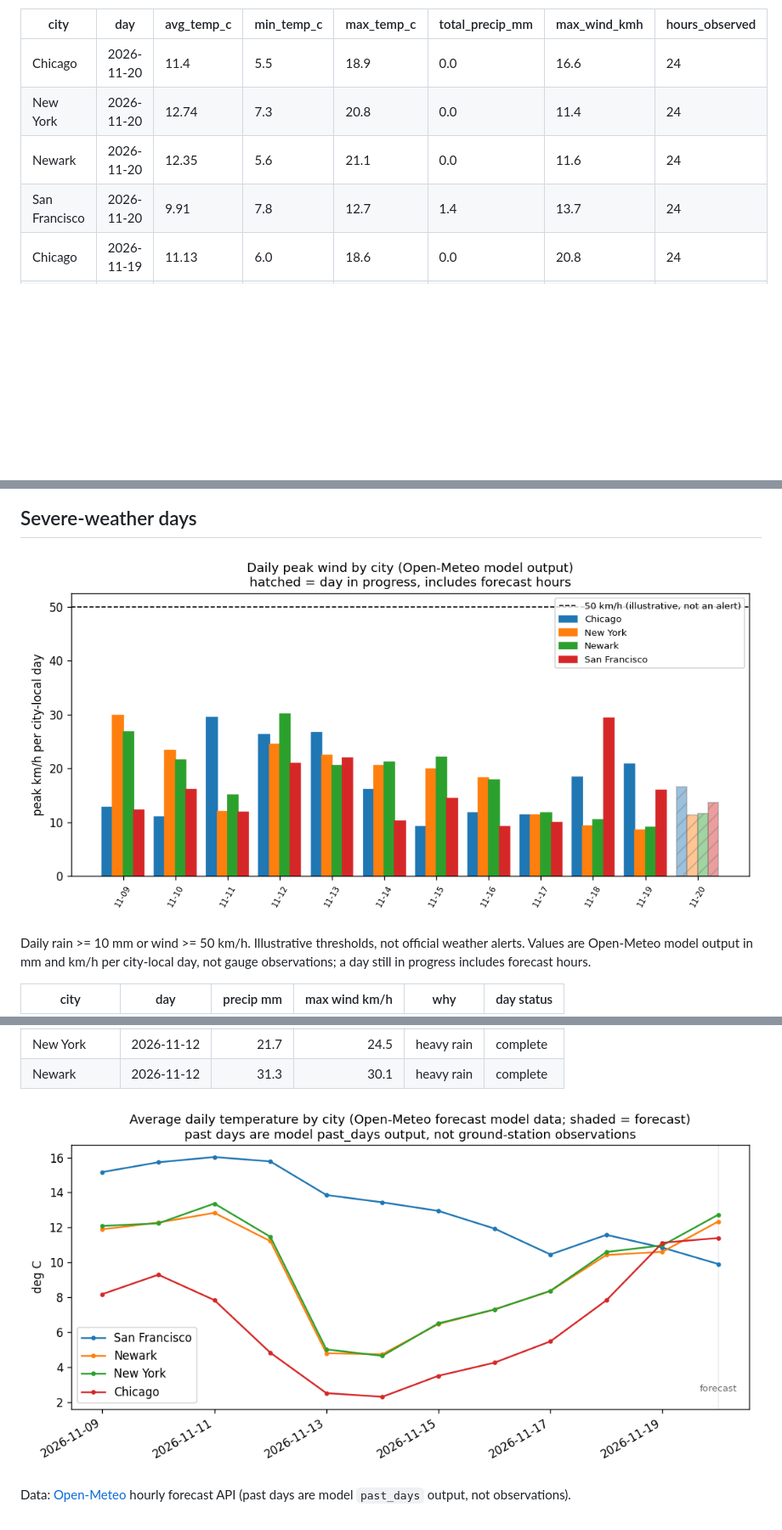
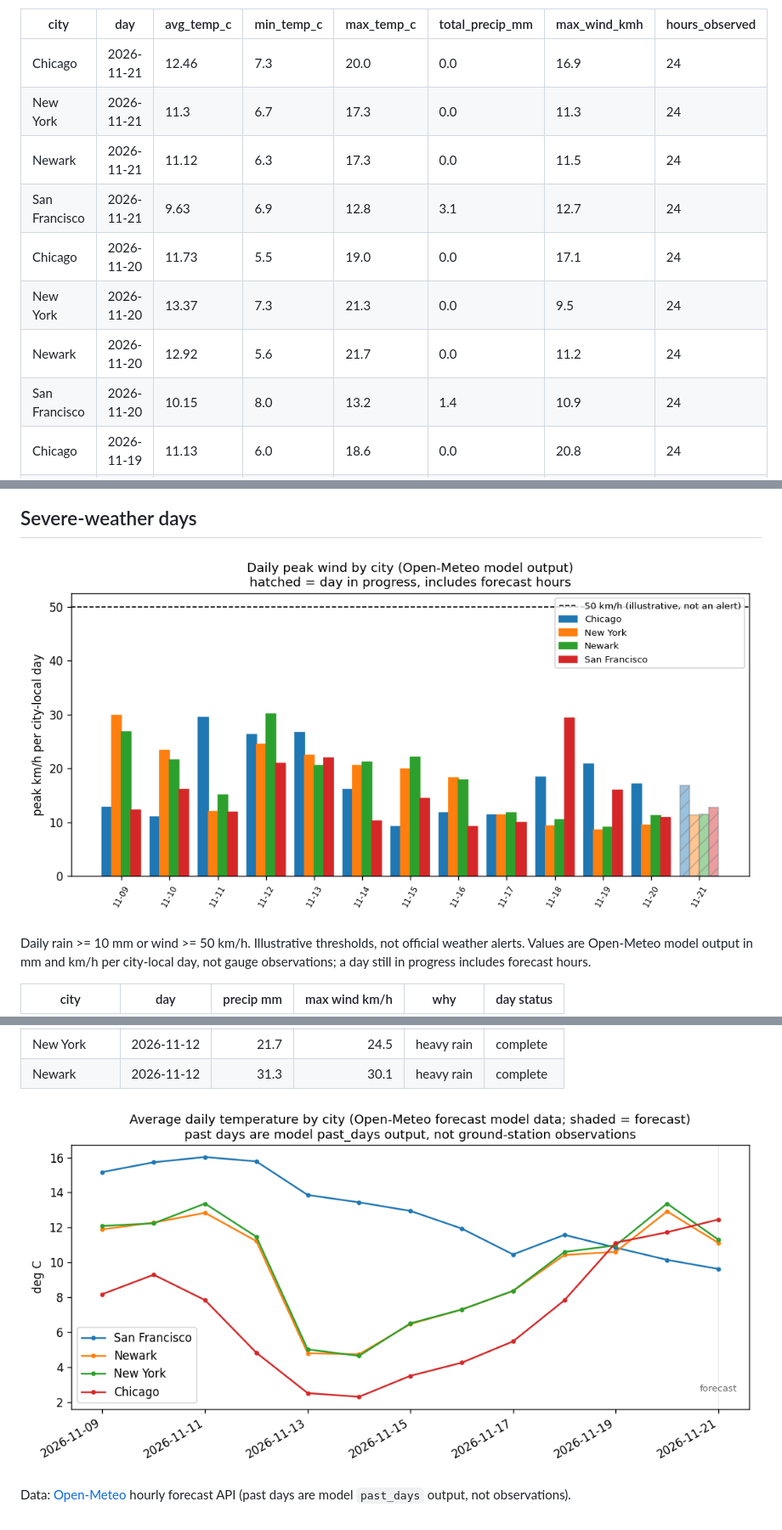
Before and after one commit to vinithaappanna/weather-warehouse, a Markdown page: reports/dashboard.md, 3 parts joined by grey strips. Shown at 85% size. GitHub-like rendering; pictures changed too: reports/avg_temp_by_city.png, reports/wind_by_city.png; blank space fills up the shorter version.

```diff
--- a/reports/dashboard.md
+++ b/reports/dashboard.md
@@ -4,10 +4,14 @@ Generated 2026-11-20 20:04 UTC.
 
 | city | day | avg_temp_c | min_temp_c | max_temp_c | total_precip_mm | max_wind_kmh | hours_observed |
 | --- | --- | --- | --- | --- | --- | --- | --- |
-| Chicago | 2026-11-20 | 11.4 | 5.5 | 18.9 | 0.0 | 16.6 | 24 |
-| New York | 2026-11-20 | 12.74 | 7.3 | 20.8 | 0.0 | 11.4 | 24 |
-| Newark | 2026-11-20 | 12.35 | 5.6 | 21.1 | 0.0 | 11.6 | 24 |
-| San Francisco | 2026-11-20 | 9.91 | 7.8 | 12.7 | 1.4 | 13.7 | 24 |
+| Chicago | 2026-11-21 | 12.46 | 7.3 | 20.0 | 0.0 | 16.9 | 24 |
+| New York | 2026-11-21 | 11.3 | 6.7 | 17.3 | 0.0 | 11.3 | 24 |
+| Newark | 2026-11-21 | 11.12 | 6.3 | 17.3 | 0.0 | 11.5 | 24 |
+| San Francisco | 2026-11-21 | 9.63 | 6.9 | 12.8 | 3.1 | 12.7 | 24 |
+| Chicago | 2026-11-20 | 11.73 | 5.5 | 19.0 | 0.0 | 17.1 | 24 |
+| New York | 2026-11-20 | 13.37 | 7.3 | 21.3 | 0.0 | 9.5 | 24 |
+| Newark | 2026-11-20 | 12.92 | 5.6 | 21.7 | 0.0 | 11.2 | 24 |
+| San Francisco | 2026-11-20 | 10.15 | 8.0 | 13.2 | 1.4 | 10.9 | 24 |
 | Chicago | 2026-11-19 | 11.13 | 6.0 | 18.6 | 0.0 | 20.8 | 24 |
 | New York | 2026-11-19 | 10.98 | 5.9 | 18.6 | 0.0 | 8.6 | 24 |
 | Newark | 2026-11-19 | 10.61 | 3.7 | 19.9 | 0.0 | 9.1 | 24 |
```
Also changed, not shown: other parts of reports/dashboard.md (+7 -7 lines), reports/precip_by_city.png, reports/temp_range_by_city.png (added), 4 other files.
